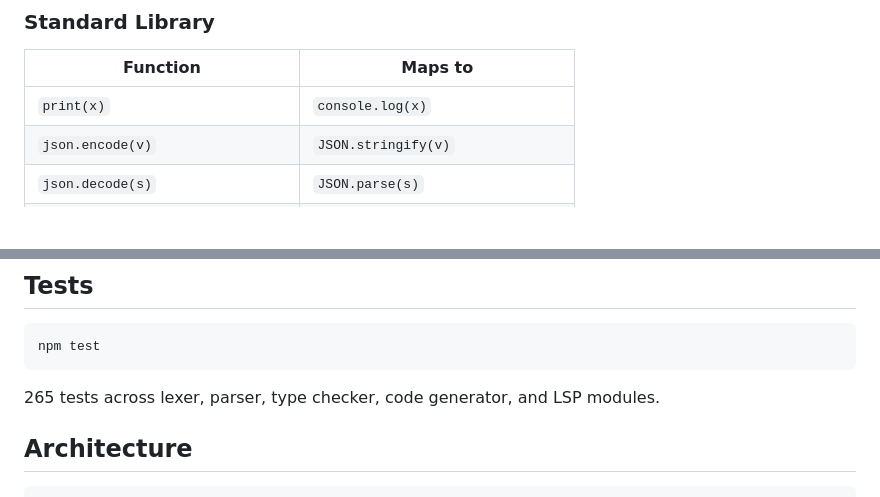
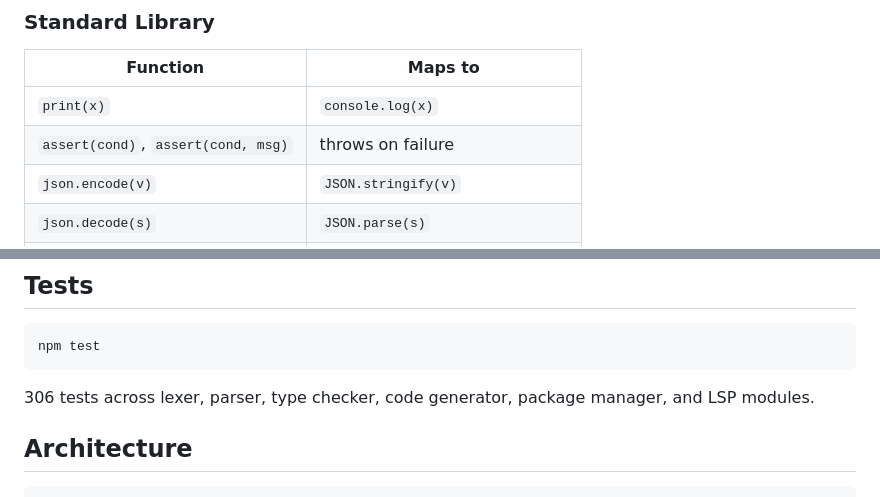
Before and after one commit to AhmedSakliBouhlel/namekian, a Markdown page: README.md, 2 parts joined by grey strips. GitHub-like rendering; blank space fills up the shorter version.

````diff
--- a/README.md
+++ b/README.md
@@ -400,6 +419,7 @@ scores.clear();
 | Function | Maps to |
 |----------|---------|
 | `print(x)` | `console.log(x)` |
+| `assert(cond)`, `assert(cond, msg)` | throws on failure |
 | `json.encode(v)` | `JSON.stringify(v)` |
 | `json.decode(s)` | `JSON.parse(s)` |
 | `http.get(url)` | async `fetch()` wrapper |
@@ -507,7 +560,7 @@ The playground includes a code editor, example programs, real-time diagnostics w
 npm test
 ```
 
-265 tests across lexer, parser, type checker, code generator, and LSP modules.
+306 tests across lexer, parser, type checker, code generator, package manager, and LSP modules.
 
 ## Architecture
 
````
Also changed, not shown: other parts of README.md (+61 -9 lines).
